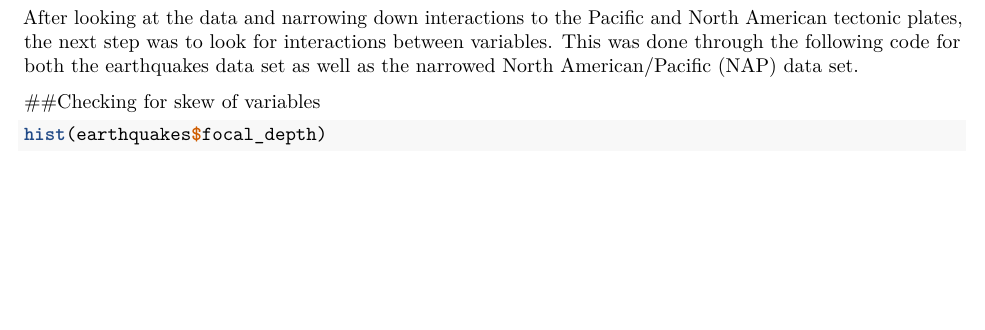
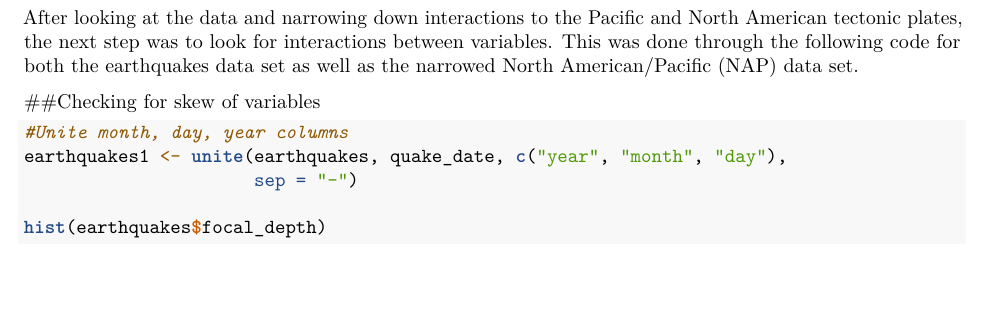
Before and after one commit to hcgill/Earthquake-capstone, an R Markdown document (Earthquake_capstone_report.Rmd): part of page 6 of 19 before the commit and part of page 6 of 22 after it, cut so that both start at the same text. Rendered offline with R 4.5, knitr and Pandoc, then LaTeX, with nearby package versions; some code elsewhere in the file could not run offline.

Commit message:
added code for earthquakes1

````diff
--- a/Earthquake_capstone_report.Rmd
+++ b/Earthquake_capstone_report.Rmd
@@ -3,8 +3,8 @@ title: "Earthquake_Capstone_Report"
 author: "H. Ewton"
 date: "9/28/2018"
 output:
+  pdf_document: default
   word_document: default
-  pdf_document: default
   html_document: default
 ---
 
@@ -432,6 +432,10 @@ set.
 ##Checking for skew of variables
 
 ```{r}
+#Unite month, day, year columns
+earthquakes1 <- unite(earthquakes, quake_date, c("year", "month", "day"),
+                      sep = "-")
+
 hist(earthquakes$focal_depth)
 hist(log1p(earthquakes$focal_depth))
 
````
